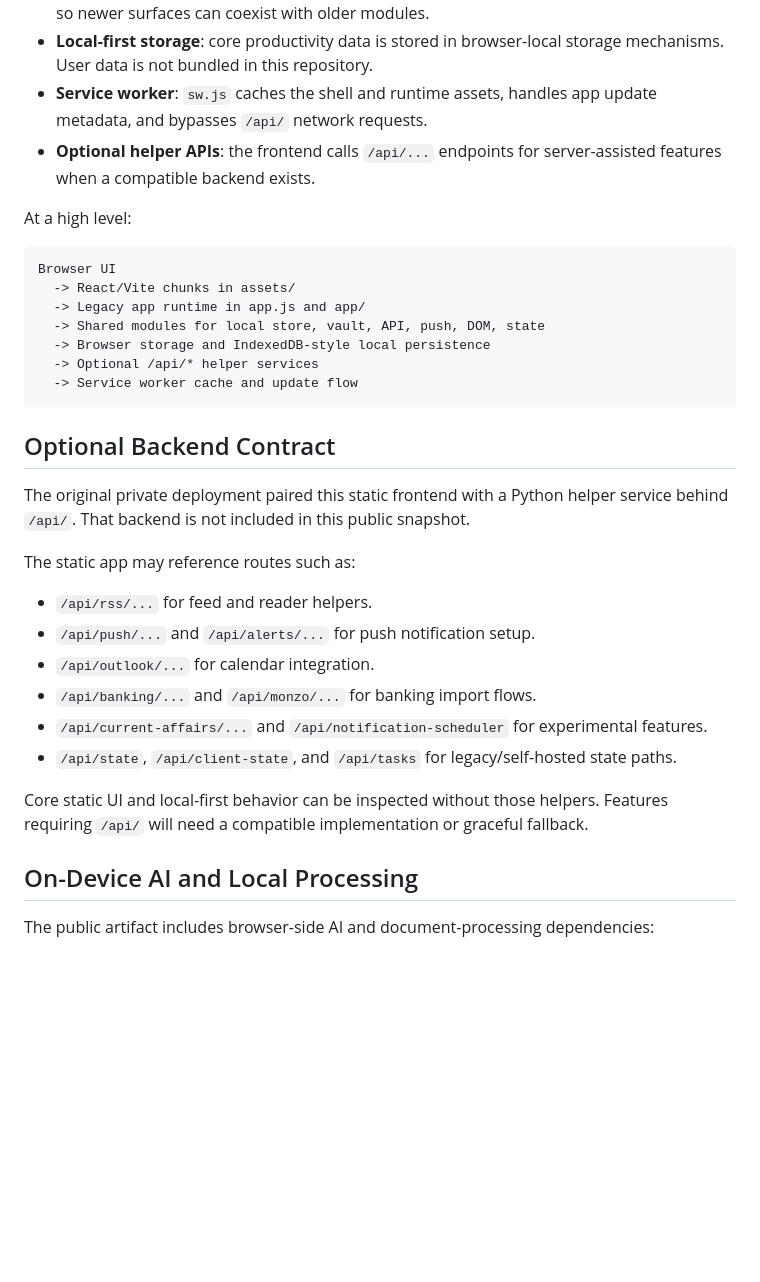
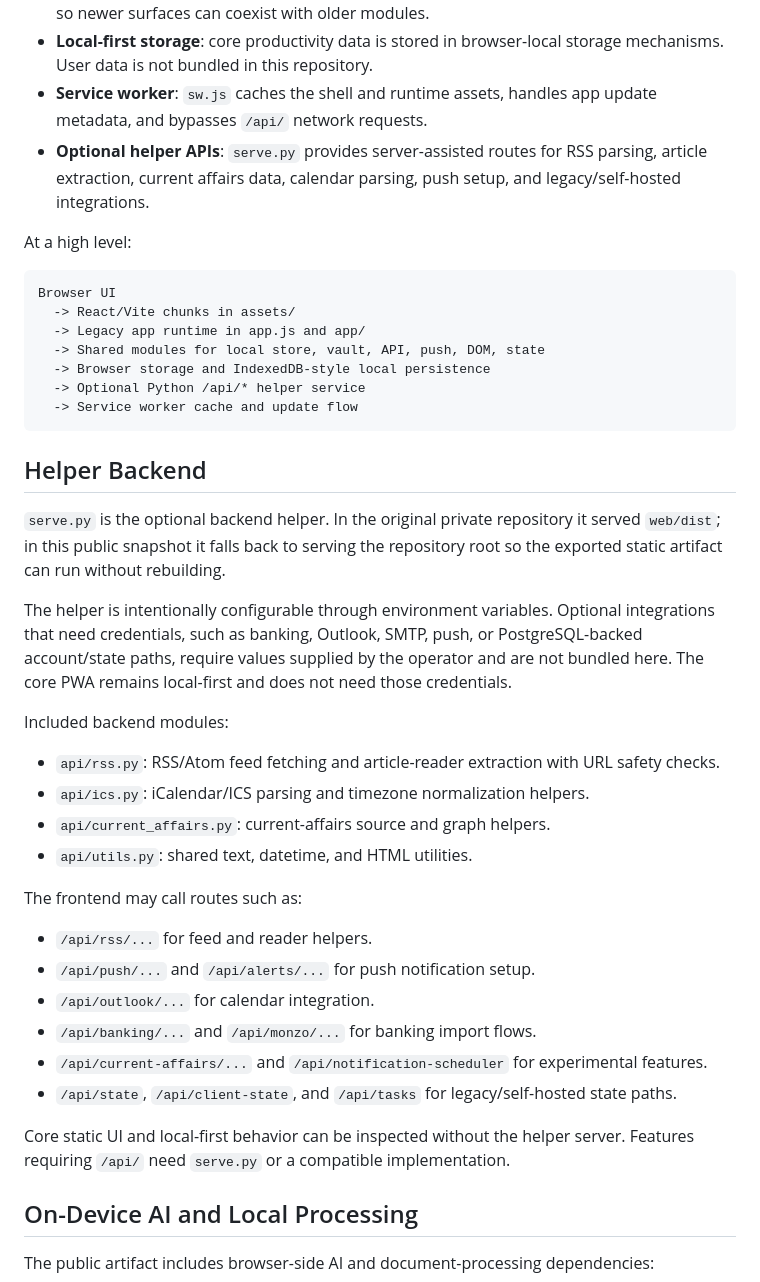
Before and after one commit to Hari0810/cordyceps-public, a Markdown page: README.md, the part around one of its changes. GitHub-like rendering; blank space fills up the shorter version.

````diff
--- a/README.md
+++ b/README.md
@@ -45,7 +58,7 @@ Cordyceps v1 is a hybrid frontend:
 - **Bridge model**: React views and legacy modules share browser events and state snapshots, so newer surfaces can coexist with older modules.
 - **Local-first storage**: core productivity data is stored in browser-local storage mechanisms. User data is not bundled in this repository.
 - **Service worker**: `sw.js` caches the shell and runtime assets, handles app update metadata, and bypasses `/api/` network requests.
-- **Optional helper APIs**: the frontend calls `/api/...` endpoints for server-assisted features when a compatible backend exists.
+- **Optional helper APIs**: `serve.py` provides server-assisted routes for RSS parsing, article extraction, current affairs data, calendar parsing, push setup, and legacy/self-hosted integrations.
 
 At a high level:
 
@@ -55,15 +68,24 @@ Browser UI
   -> Legacy app runtime in app.js and app/
   -> Shared modules for local store, vault, API, push, DOM, state
   -> Browser storage and IndexedDB-style local persistence
-  -> Optional /api/* helper services
+  -> Optional Python /api/* helper service
   -> Service worker cache and update flow
 ```
 
-## Optional Backend Contract
+## Helper Backend
 
-The original private deployment paired this static frontend with a Python helper service behind `/api/`. That backend is not included in this public snapshot.
+`serve.py` is the optional backend helper. In the original private repository it served `web/dist`; in this public snapshot it falls back to serving the repository root so the exported static artifact can run without rebuilding.
 
-The static app may reference routes such as:
+The helper is intentionally configurable through environment variables. Optional integrations that need credentials, such as banking, Outlook, SMTP, push, or PostgreSQL-backed account/state paths, require values supplied by the operator and are not bundled here. The core PWA remains local-first and does not need those credentials.
+
+Included backend modules:
+
+- `api/rss.py`: RSS/Atom feed fetching and article-reader extraction with URL safety checks.
+- `api/ics.py`: iCalendar/ICS parsing and timezone normalization helpers.
+- `api/current_affairs.py`: current-affairs source and graph helpers.
+- `api/utils.py`: shared text, datetime, and HTML utilities.
+
+The frontend may call routes such as:
 
 - `/api/rss/...` for feed and reader helpers.
 - `/api/push/...` and `/api/alerts/...` for push notification setup.
@@ -72,7 +94,7 @@ The static app may reference routes such as:
 - `/api/current-affairs/...` and `/api/notification-scheduler` for experimental features.
 - `/api/state`, `/api/client-state`, and `/api/tasks` for legacy/self-hosted state paths.
 
-Core static UI and local-first behavior can be inspected without those helpers. Features requiring `/api/` will need a compatible implementation or graceful fallback.
+Core static UI and local-first behavior can be inspected without the helper server. Features requiring `/api/` need `serve.py` or a compatible implementation.
 
 ## On-Device AI and Local Processing
 
````
Also changed, not shown: other parts of README.md (+37 -4 lines), docs/screenshots/mobile-dashboard.png (added), 15 other files.
